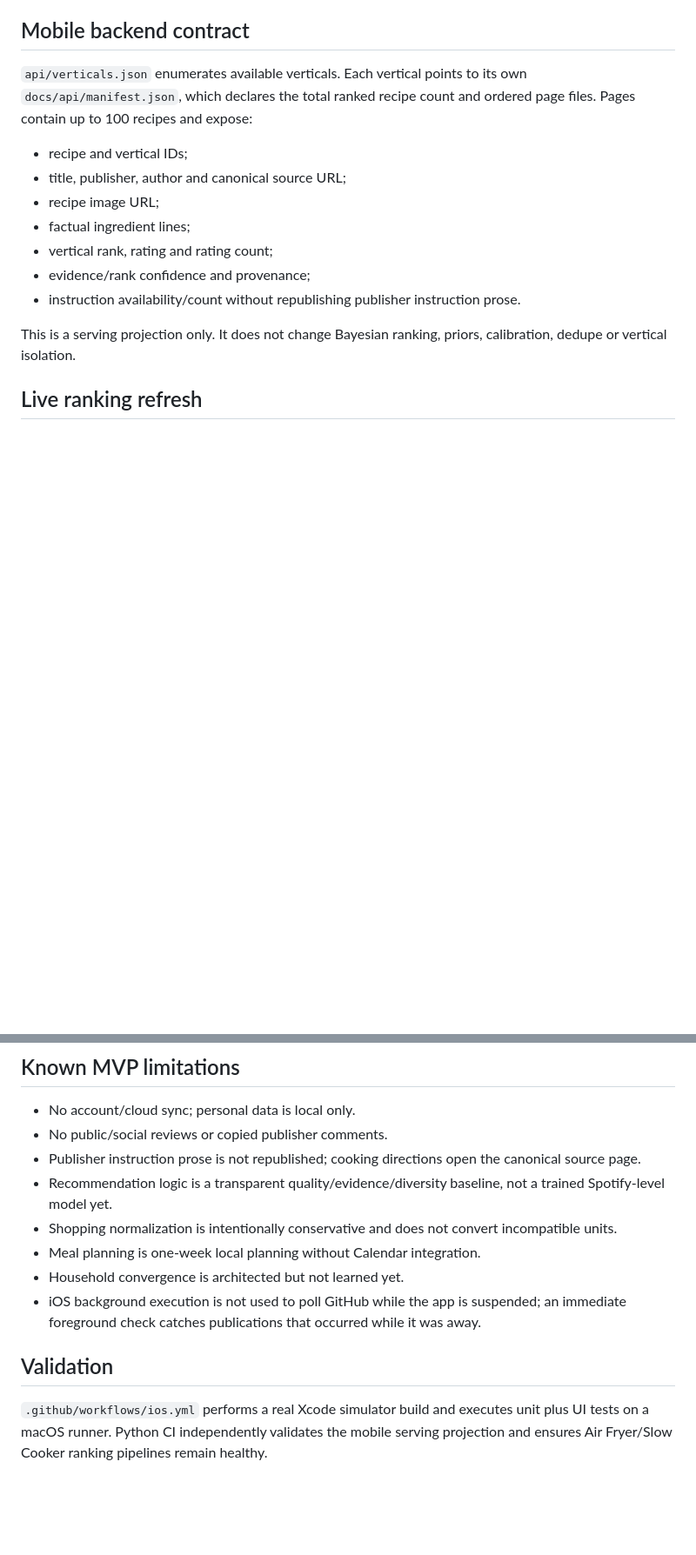
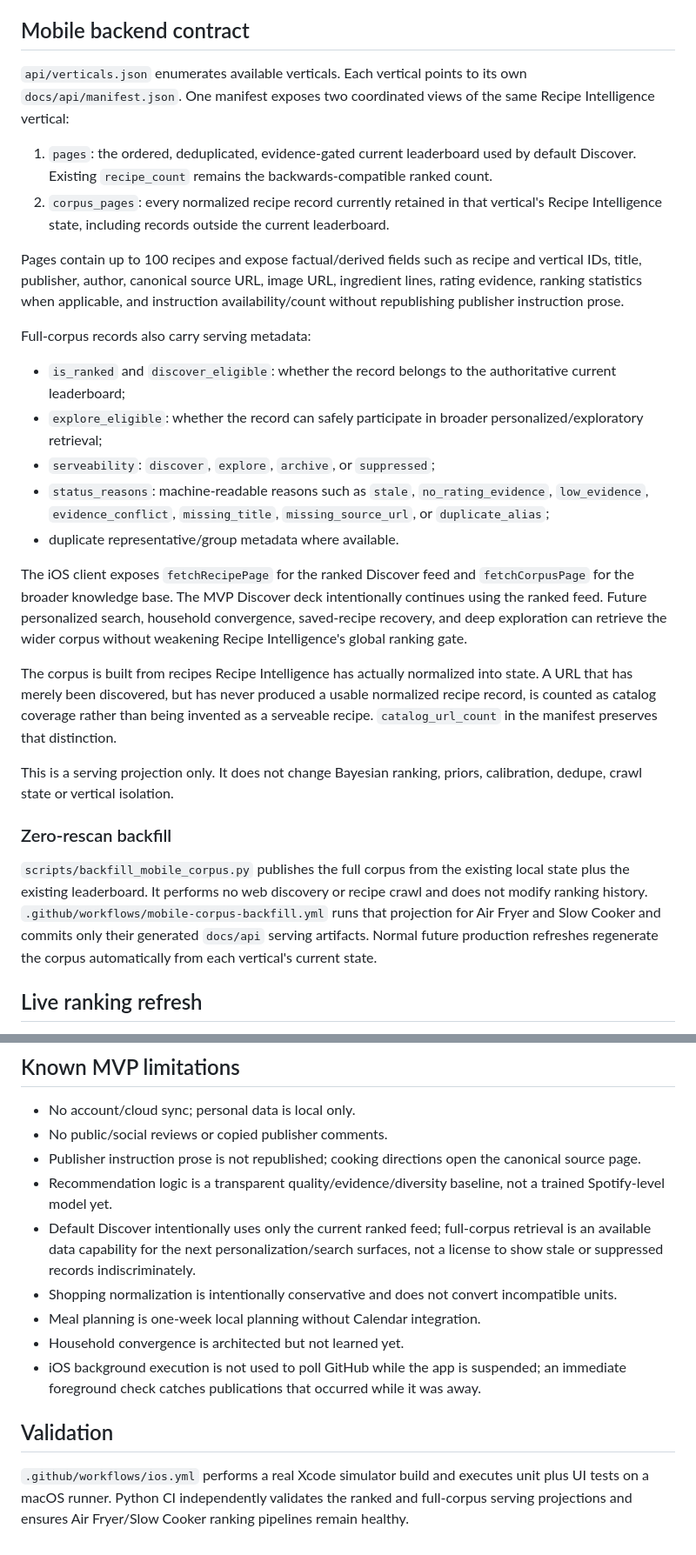
Before and after one commit to Chaseagle96/Air-Fryer-Recipes, a Markdown page: ios/README.md, 2 parts joined by grey strips. Shown at 87% size. Rendered like a GitHub page; blank space fills up the shorter version.

Commit message:
Document full corpus serving contract

```diff
--- a/ios/README.md
+++ b/ios/README.md
@@ -26,17 +26,30 @@ Remote Recipe Intelligence evidence is conceptually separate from private user-o
 
 ## Mobile backend contract
 
-`api/verticals.json` enumerates available verticals. Each vertical points to its own `docs/api/manifest.json`, which declares the total ranked recipe count and ordered page files. Pages contain up to 100 recipes and expose:
+`api/verticals.json` enumerates available verticals. Each vertical points to its own `docs/api/manifest.json`. One manifest exposes two coordinated views of the same Recipe Intelligence vertical:
 
-- recipe and vertical IDs;
-- title, publisher, author and canonical source URL;
-- recipe image URL;
-- factual ingredient lines;
-- vertical rank, rating and rating count;
-- evidence/rank confidence and provenance;
-- instruction availability/count without republishing publisher instruction prose.
+1. `pages`: the ordered, deduplicated, evidence-gated current leaderboard used by default Discover. Existing `recipe_count` remains the backwards-compatible ranked count.
+2. `corpus_pages`: every normalized recipe record currently retained in that vertical's Recipe Intelligence state, including records outside the current leaderboard.
 
-This is a serving projection only. It does not change Bayesian ranking, priors, calibration, dedupe or vertical isolation.
+Pages contain up to 100 recipes and expose factual/derived fields such as recipe and vertical IDs, title, publisher, author, canonical source URL, image URL, ingredient lines, rating evidence, ranking statistics when applicable, and instruction availability/count without republishing publisher instruction prose.
+
+Full-corpus records also carry serving metadata:
+
+- `is_ranked` and `discover_eligible`: whether the record belongs to the authoritative current leaderboard;
+- `explore_eligible`: whether the record can safely participate in broader personalized/exploratory retrieval;
+- `serveability`: `discover`, `explore`, `archive`, or `suppressed`;
+- `status_reasons`: machine-readable reasons such as `stale`, `no_rating_evidence`, `low_evidence`, `evidence_conflict`, `missing_title`, `missing_source_url`, or `duplicate_alias`;
+- duplicate representative/group metadata where available.
+
+The iOS client exposes `fetchRecipePage` for the ranked Discover feed and `fetchCorpusPage` for the broader knowledge base. The MVP Discover deck intentionally continues using the ranked feed. Future personalized search, household convergence, saved-recipe recovery, and deep exploration can retrieve the wider corpus without weakening Recipe Intelligence's global ranking gate.
+
+The corpus is built from recipes Recipe Intelligence has actually normalized into state. A URL that has merely been discovered, but has never produced a usable normalized recipe record, is counted as catalog coverage rather than being invented as a serveable recipe. `catalog_url_count` in the manifest preserves that distinction.
+
+This is a serving projection only. It does not change Bayesian ranking, priors, calibration, dedupe, crawl state or vertical isolation.
+
+### Zero-rescan backfill
+
+`scripts/backfill_mobile_corpus.py` publishes the full corpus from the existing local state plus the existing leaderboard. It performs no web discovery or recipe crawl and does not modify ranking history. `.github/workflows/mobile-corpus-backfill.yml` runs that projection for Air Fryer and Slow Cooker and commits only their generated `docs/api` serving artifacts. Normal future production refreshes regenerate the corpus automatically from each vertical's current state.
 
 ## Live ranking refresh
 
@@ -73,6 +86,7 @@ Every swipe action has an explicit button equivalent. Recipe cards expose VoiceO
 - No public/social reviews or copied publisher comments.
 - Publisher instruction prose is not republished; cooking directions open the canonical source page.
 - Recommendation logic is a transparent quality/evidence/diversity baseline, not a trained Spotify-level model yet.
+- Default Discover intentionally uses only the current ranked feed; full-corpus retrieval is an available data capability for the next personalization/search surfaces, not a license to show stale or suppressed records indiscriminately.
 - Shopping normalization is intentionally conservative and does not convert incompatible units.
 - Meal planning is one-week local planning without Calendar integration.
 - Household convergence is architected but not learned yet.
@@ -80,4 +94,4 @@ Every swipe action has an explicit button equivalent. Recipe cards expose VoiceO
 
 ## Validation
 
-`.github/workflows/ios.yml` performs a real Xcode simulator build and executes unit plus UI tests on a macOS runner. Python CI independently validates the mobile serving projection and ensures Air Fryer/Slow Cooker ranking pipelines remain healthy.
+`.github/workflows/ios.yml` performs a real Xcode simulator build and executes unit plus UI tests on a macOS runner. Python CI independently validates the ranked and full-corpus serving projections and ensures Air Fryer/Slow Cooker ranking pipelines remain healthy.
```
Also changed, not shown: other parts of ios/README.md (+1 -1 lines).
